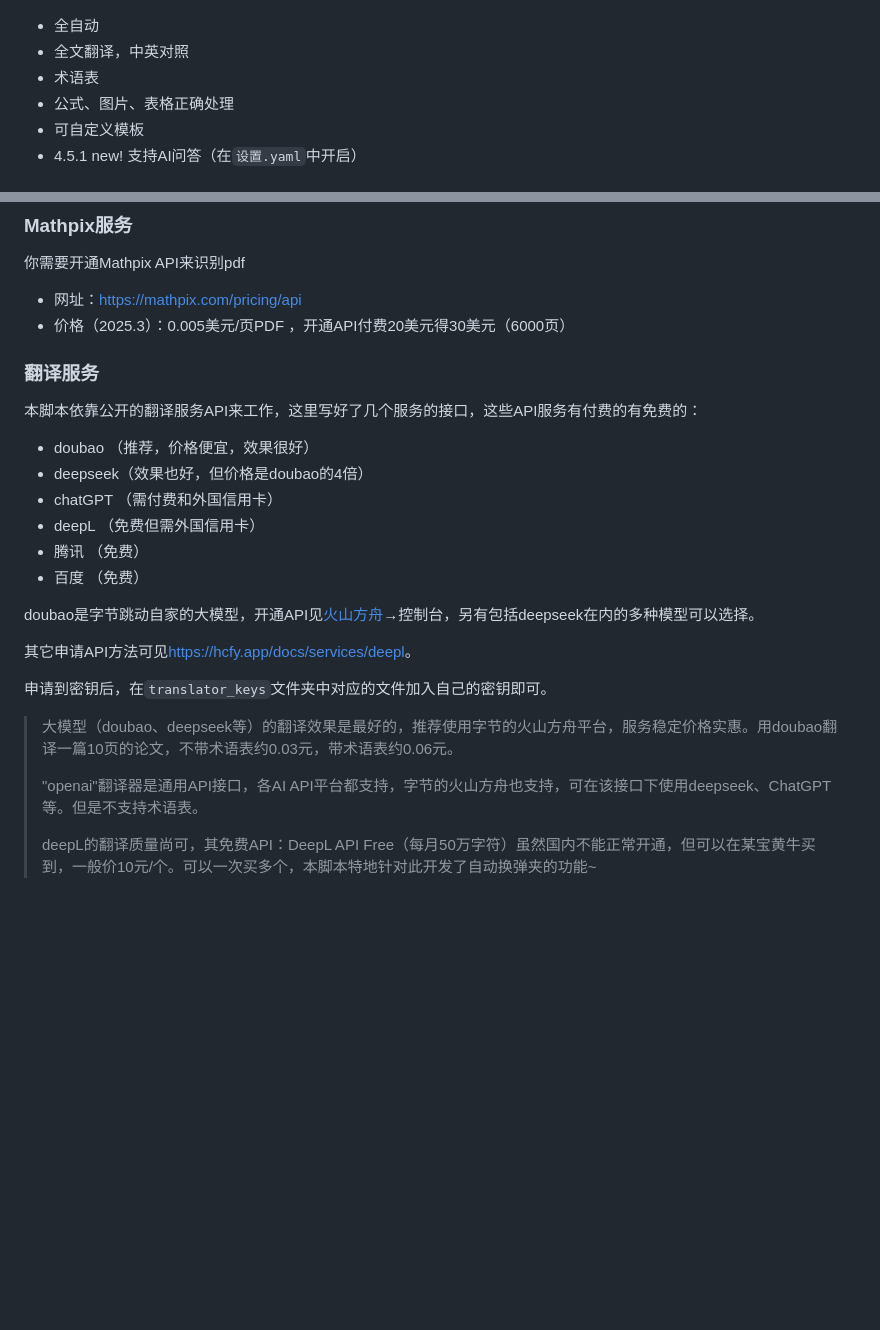
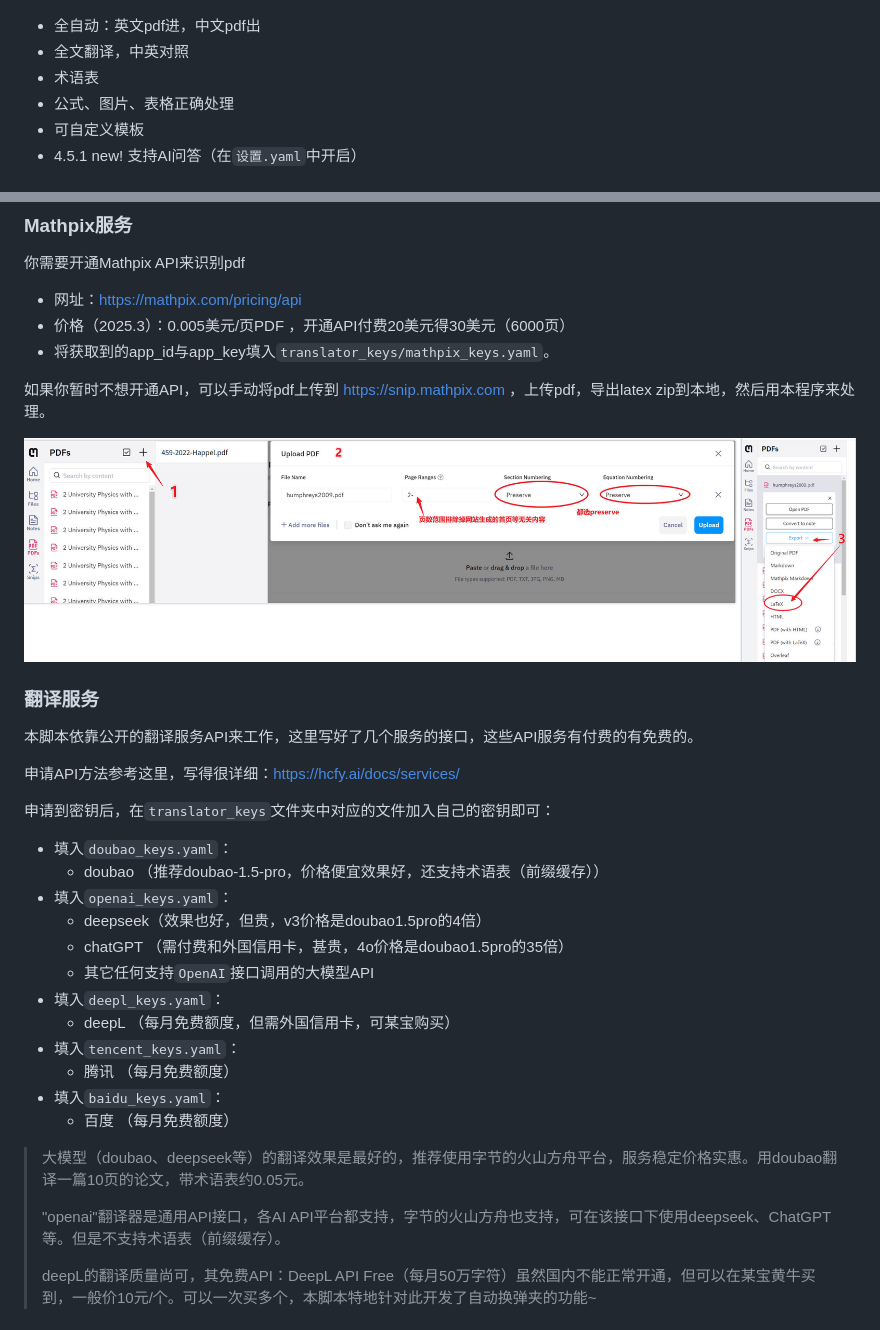
Before and after one commit to DertahSama/Paper_translator, a Markdown page: README.md, 2 parts joined by grey strips. Drawn GitHub-style; pictures changed too: carton/mathpix.jpg (added); blank space fills up the shorter version.

```diff
--- a/README.md
+++ b/README.md
@@ -24,7 +24,7 @@
 
 ![show.jpg](carton/show.jpg)
 
-- 全自动
+- 全自动：英文pdf进，中文pdf出
 - 全文翻译，中英对照
 - 术语表
 - 公式、图片、表格正确处理
@@ -105,25 +105,36 @@
 你需要开通Mathpix API来识别pdf
 - 网址：<https://mathpix.com/pricing/api>
 - 价格（2025.3）：0.005美元/页PDF ，开通API付费20美元得30美元（6000页）
+- 将获取到的app_id与app_key填入`translator_keys/mathpix_keys.yaml`。
+
+如果你暂时不想开通API，可以手动将pdf上传到 <https://snip.mathpix.com> ，上传pdf，导出latex zip到本地，然后用本程序来处理。
+
+![mathpix](carton/mathpix.jpg)
 
 ### 翻译服务
-本脚本依靠公开的翻译服务API来工作，这里写好了几个服务的接口，这些API服务有付费的有免费的：
-- doubao （推荐，价格便宜，效果很好）
-- deepseek（效果也好，但价格是doubao的4倍）
-- chatGPT （需付费和外国信用卡）
-- deepL （免费但需外国信用卡）
-- 腾讯 （免费）
-- 百度 （免费）
+本脚本依靠公开的翻译服务API来工作，这里写好了几个服务的接口，这些API服务有付费的有免费的。
 
-doubao是字节跳动自家的大模型，开通API见[火山方舟](https://www.volcengine.com/product/ark)→控制台，另有包括deepseek在内的多种模型可以选择。
+申请API方法参考这里，写得很详细：<https://hcfy.ai/docs/services/>
 
-其它申请API方法可见<https://hcfy.app/docs/services/deepl>。
+申请到密钥后，在`translator_keys`文件夹中对应的文件加入自己的密钥即可：
 
-申请到密钥后，在`translator_keys`文件夹中对应的文件加入自己的密钥即可。
+- 填入`doubao_keys.yaml`：
+   - doubao （推荐doubao-1.5-pro，价格便宜效果好，还支持术语表（前缀缓存））
+- 填入`openai_keys.yaml`：
+   - deepseek（效果也好，但贵，v3价格是doubao1.5pro的4倍）
+   - chatGPT （需付费和外国信用卡，甚贵，4o价格是doubao1.5pro的35倍）
+   - 其它任何支持`OpenAI`接口调用的大模型API
+- 填入`deepl_keys.yaml`：
+   - deepL （每月免费额度，但需外国信用卡，可某宝购买）
+- 填入`tencent_keys.yaml`：
+   - 腾讯 （每月免费额度）
+- 填入`baidu_keys.yaml`：
+   - 百度 （每月免费额度）
 
->大模型（doubao、deepseek等）的翻译效果是最好的，推荐使用字节的火山方舟平台，服务稳定价格实惠。用doubao翻译一篇10页的论文，不带术语表约0.03元，带术语表约0.06元。
+
+>大模型（doubao、deepseek等）的翻译效果是最好的，推荐使用字节的火山方舟平台，服务稳定价格实惠。用doubao翻译一篇10页的论文，带术语表约0.05元。
 >
->"openai"翻译器是通用API接口，各AI API平台都支持，字节的火山方舟也支持，可在该接口下使用deepseek、ChatGPT等。但是不支持术语表。
+>"openai"翻译器是通用API接口，各AI API平台都支持，字节的火山方舟也支持，可在该接口下使用deepseek、ChatGPT等。但是不支持术语表（前缀缓存）。
 >
 >deepL的翻译质量尚可，其免费API：DeepL API Free（每月50万字符）虽然国内不能正常开通，但可以在某宝黄牛买到，一般价10元/个。可以一次买多个，本脚本特地针对此开发了自动换弹夹的功能~
 
```
Also changed, not shown: 7 other files.
